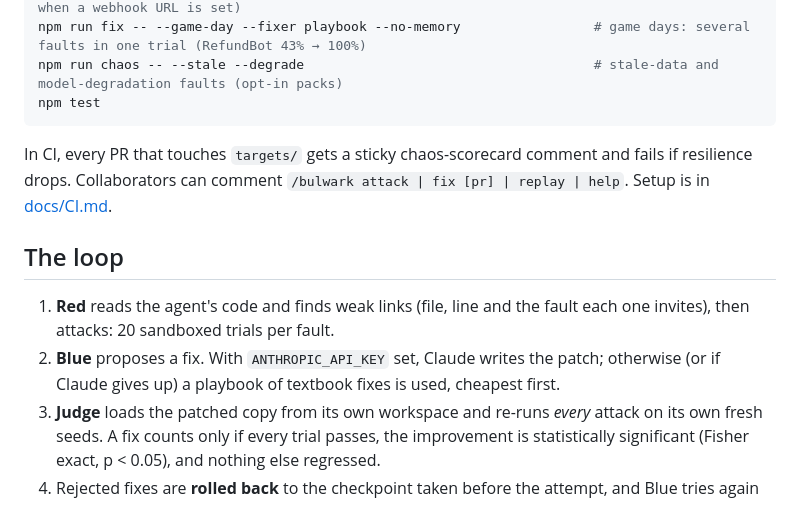
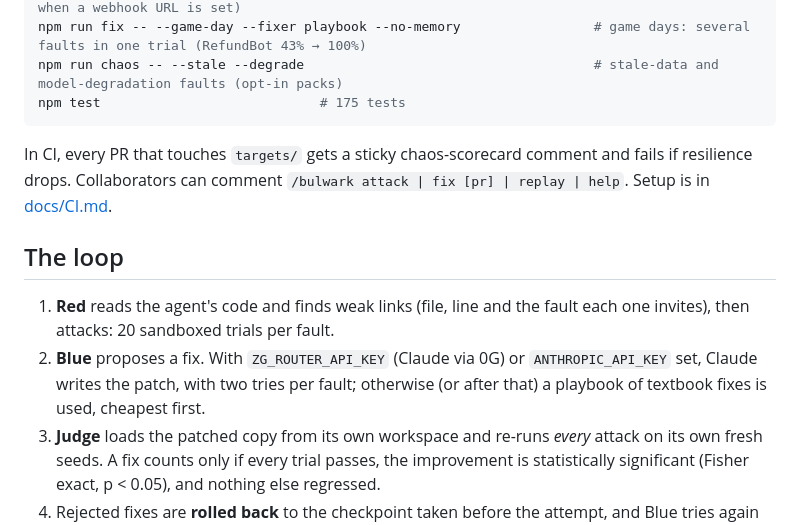
Before and after one commit to mrnetwork0001/Bulwark, a Markdown page: README.md, the part around one of its changes. Rendered like a GitHub page.

````diff
--- a/README.md
+++ b/README.md
@@ -81,7 +108,7 @@ npm run ci:scorecard                # CI gate: offline scorecard vs targets/<t>/
 npm run fix -- --dry-run-notify     # print the Slack/Discord run summary (sent for real when a webhook URL is set)
 npm run fix -- --game-day --fixer playbook --no-memory                 # game days: several faults in one trial (RefundBot 43% → 100%)
 npm run chaos -- --stale --degrade                                     # stale-data and model-degradation faults (opt-in packs)
-npm test
+npm test                            # 175 tests
 ```
 
 In CI, every PR that touches `targets/` gets a sticky chaos-scorecard comment and fails if resilience drops. Collaborators can comment `/bulwark attack | fix [pr] | replay | help`. Setup is in [docs/CI.md](docs/CI.md).
@@ -89,7 +116,7 @@ In CI, every PR that touches `targets/` gets a sticky chaos-scorecard comment an
 ## The loop
 
 1. **Red** reads the agent's code and finds weak links (file, line and the fault each one invites), then attacks: 20 sandboxed trials per fault.
-2. **Blue** proposes a fix. With `ANTHROPIC_API_KEY` set, Claude writes the patch; otherwise (or if Claude gives up) a playbook of textbook fixes is used, cheapest first.
+2. **Blue** proposes a fix. With `ZG_ROUTER_API_KEY` (Claude via 0G) or `ANTHROPIC_API_KEY` set, Claude writes the patch, with two tries per fault; otherwise (or after that) a playbook of textbook fixes is used, cheapest first.
 3. **Judge** loads the patched copy from its own workspace and re-runs *every* attack on its own fresh seeds. A fix counts only if every trial passes, the improvement is statistically significant (Fisher exact, p < 0.05), and nothing else regressed.
 4. Rejected fixes are **rolled back** to the checkpoint taken before the attempt, and Blue tries again with the Judge's reasons.
 5. **Guard** ships a chaos regression test with each fix and proves it: it must fail on the un-fixed code and pass on the fixed code.
````
Also changed, not shown: other parts of README.md (+51 -17 lines).
